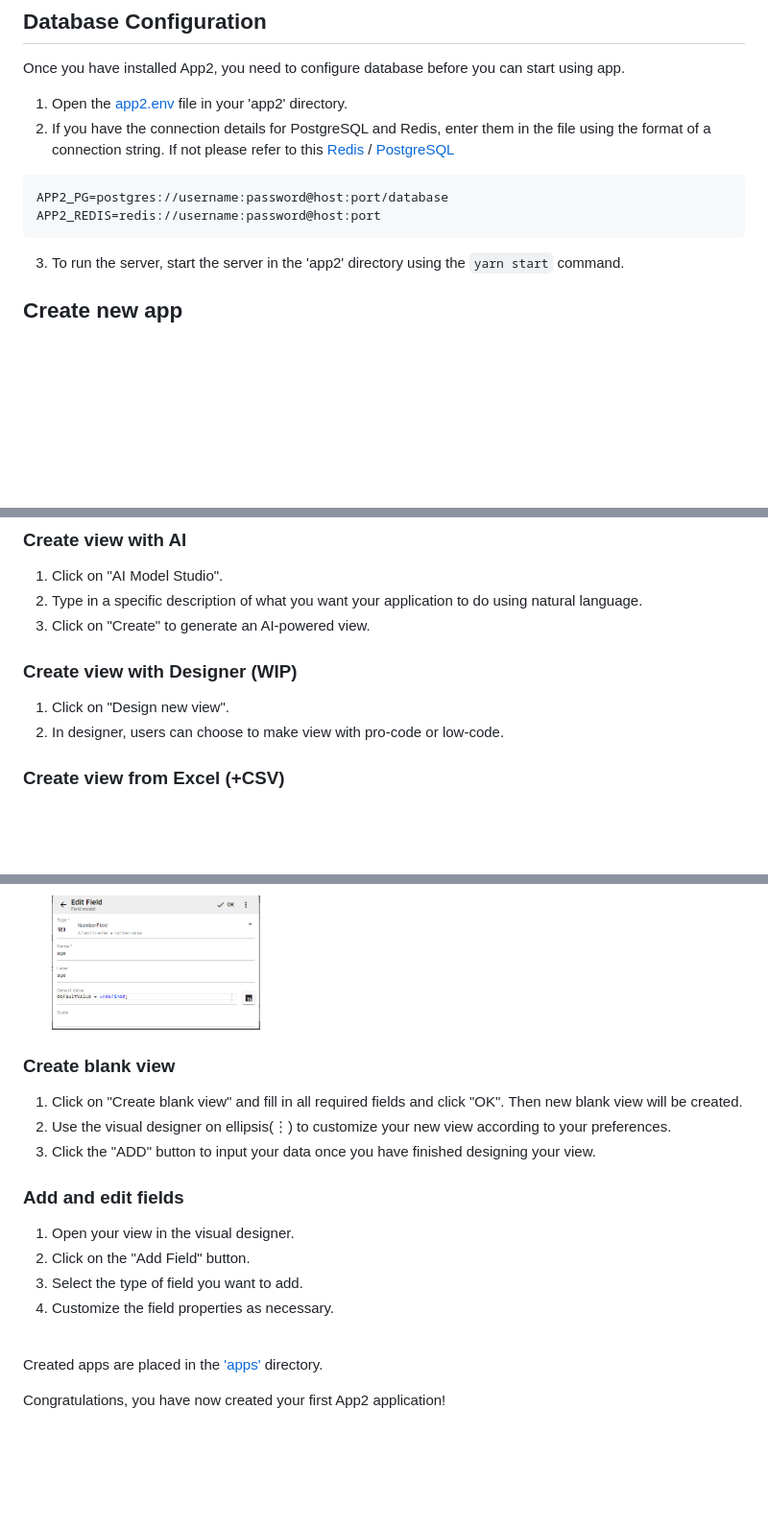
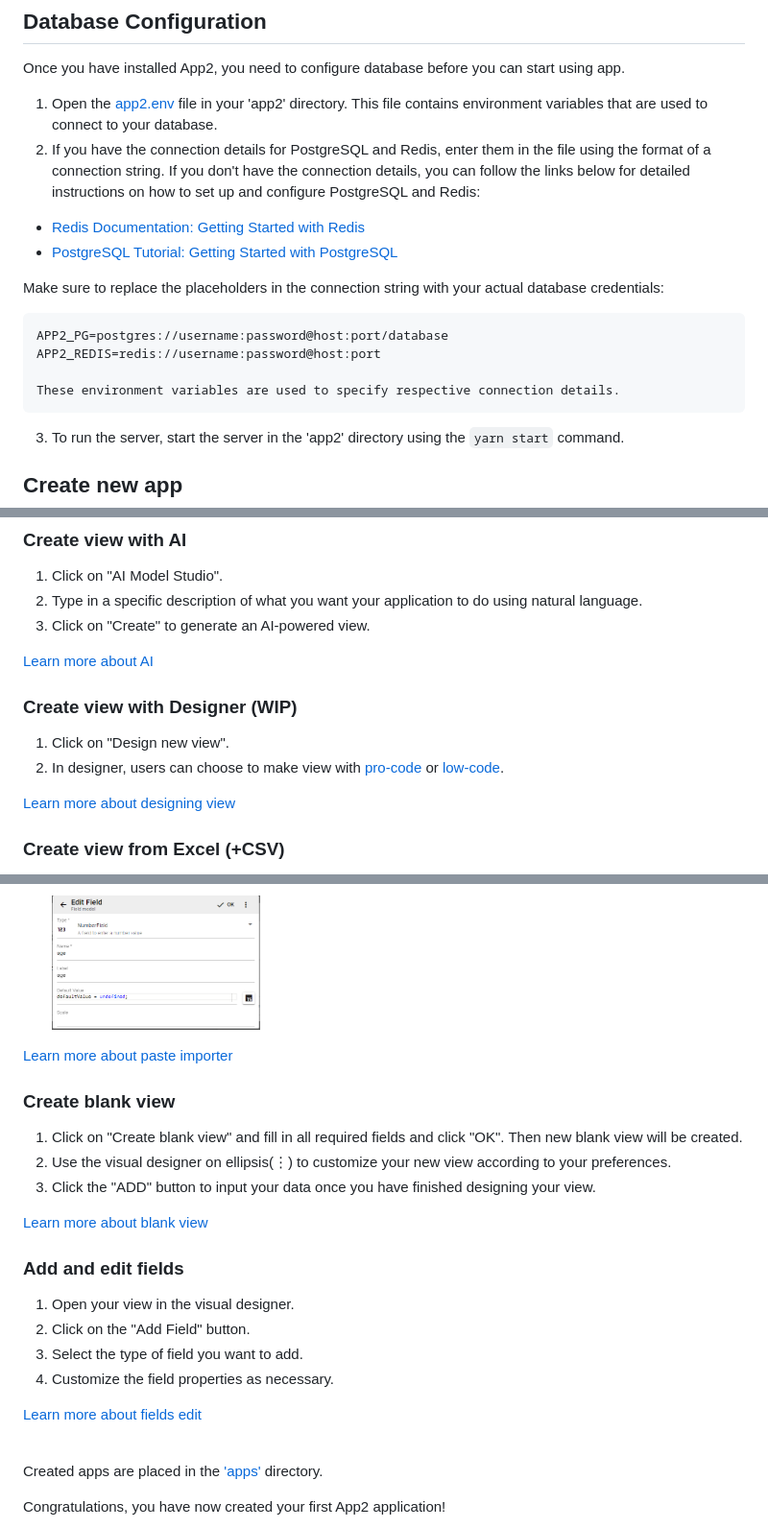
Before and after one commit to exinno/app2, a Markdown page: docs/quick-start.md, 3 parts joined by grey strips. Shown at 96% size. Drawn GitHub-style; blank space fills up the shorter version.

Commit message:
fix quick-start

````diff
--- a/docs/quick-start.md
+++ b/docs/quick-start.md
@@ -25,12 +25,19 @@ To install App2, follow these steps:
 
 Once you have installed App2, you need to configure database before you can start using app.
 
-1. Open the [app2.env](../app2.env) file in your 'app2' directory.
-2. If you have the connection details for PostgreSQL and Redis, enter them in the file using the format of a connection string. If not please refer to this [Redis](https://redis.io/docs/getting-started/) / [PostgreSQL](https://www.postgresqltutorial.com/postgresql-getting-started/connect-to-postgresql-database/)
+1. Open the [app2.env](../app2.env) file in your 'app2' directory. This file contains environment variables that are used to connect to your database.
+2. If you have the connection details for PostgreSQL and Redis, enter them in the file using the format of a connection string. If you don't have the connection details, you can follow the links below for detailed instructions on how to set up and configure PostgreSQL and Redis:
+
+- [Redis Documentation: Getting Started with Redis](https://redis.io/docs/getting-started/)
+- [PostgreSQL Tutorial: Getting Started with PostgreSQL](https://www.postgresqltutorial.com/postgresql-getting-started/connect-to-postgresql-database/)
+
+Make sure to replace the placeholders in the connection string with your actual database credentials:
 
 ```js
 APP2_PG=postgres://username:password@host:port/database
 APP2_REDIS=redis://username:password@host:port
+
+These environment variables are used to specify respective connection details.
 ```
 
 3. To run the server, start the server in the 'app2' directory using the `yarn start` command.
@@ -70,10 +77,14 @@ Click the 'Create View' button and select the method you want to build view.
 2. Type in a specific description of what you want your application to do using natural language.
 3. Click on "Create" to generate an AI-powered view.
 
+[Learn more about AI]()
+
 ### Create view with Designer (WIP)
 
 1. Click on "Design new view".
-2. In designer, users can choose to make view with pro-code or low-code.
+2. In designer, users can choose to make view with [pro-code](https://www.linkedin.com/pulse/low-code-vs-no-code-pro-code-whats-difference-dominik-keller/) or [low-code](https://www.linkedin.com/pulse/low-code-vs-no-code-pro-code-whats-difference-dominik-keller/).
+
+[Learn more about designing view]()
 
 ### Create view from Excel (+CSV)
 
@@ -94,11 +107,15 @@ Click the 'Create View' button and select the method you want to build view.
    <br><img src="./assets/createViewWithExcel.png" alt="ViewWithExcel" width="30%" height="20%"><br>
    <br><img src="./assets/editField.png" alt="editField" width="30%" height="10%"><br>
 
+[Learn more about paste importer]()
+
 ### Create blank view
 
 1. Click on "Create blank view" and fill in all required fields and click "OK". Then new blank view will be created.
 2. Use the visual designer on ellipsis(⋮) to customize your new view according to your preferences.
 3. Click the "ADD" button to input your data once you have finished designing your view.
+
+[Learn more about blank view]()
 
 ### Add and edit fields
 
@@ -107,6 +124,8 @@ Click the 'Create View' button and select the method you want to build view.
 3. Select the type of field you want to add.
 4. Customize the field properties as necessary.
 
+[Learn more about fields edit]()
+
 <br>Created apps are placed in the ['apps'](../apps/) directory.</br>
 
 Congratulations, you have now created your first App2 application!
````
Also changed, not shown: other parts of docs/quick-start.md (+3 -1 lines).
